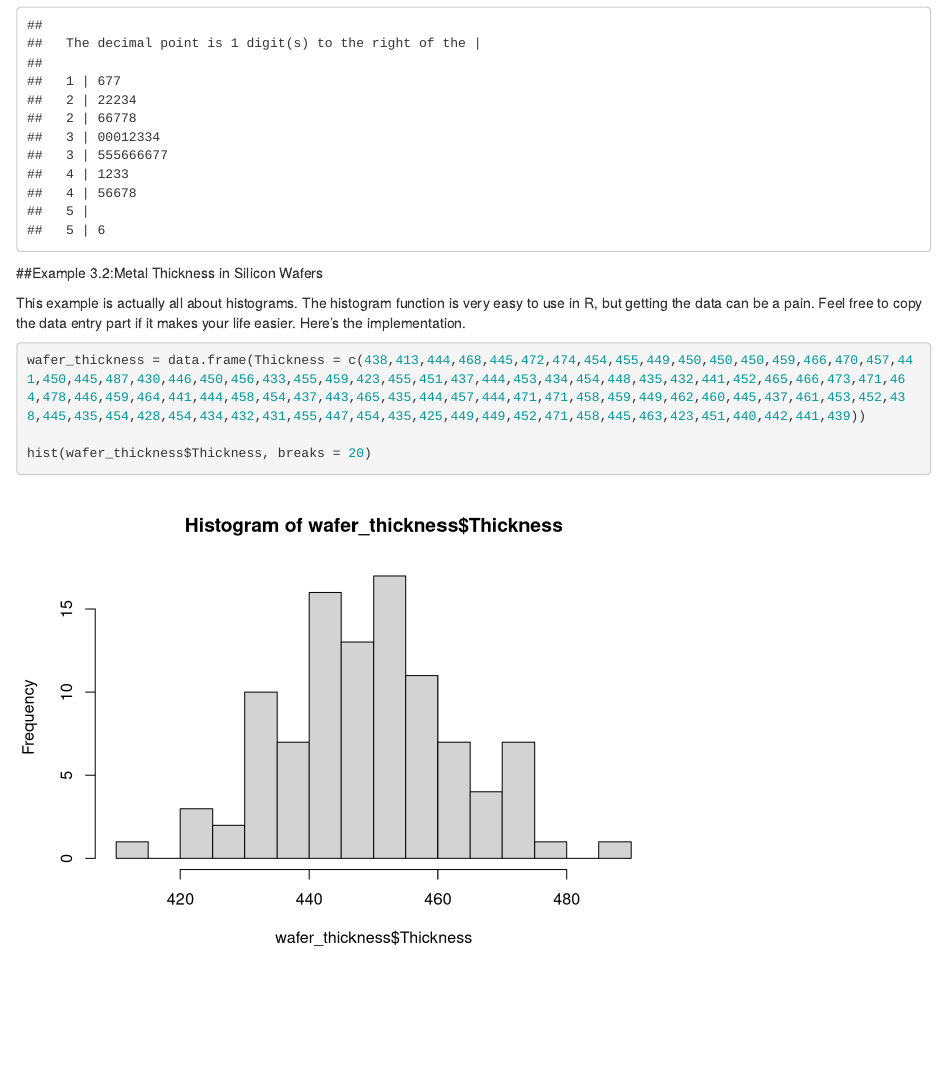
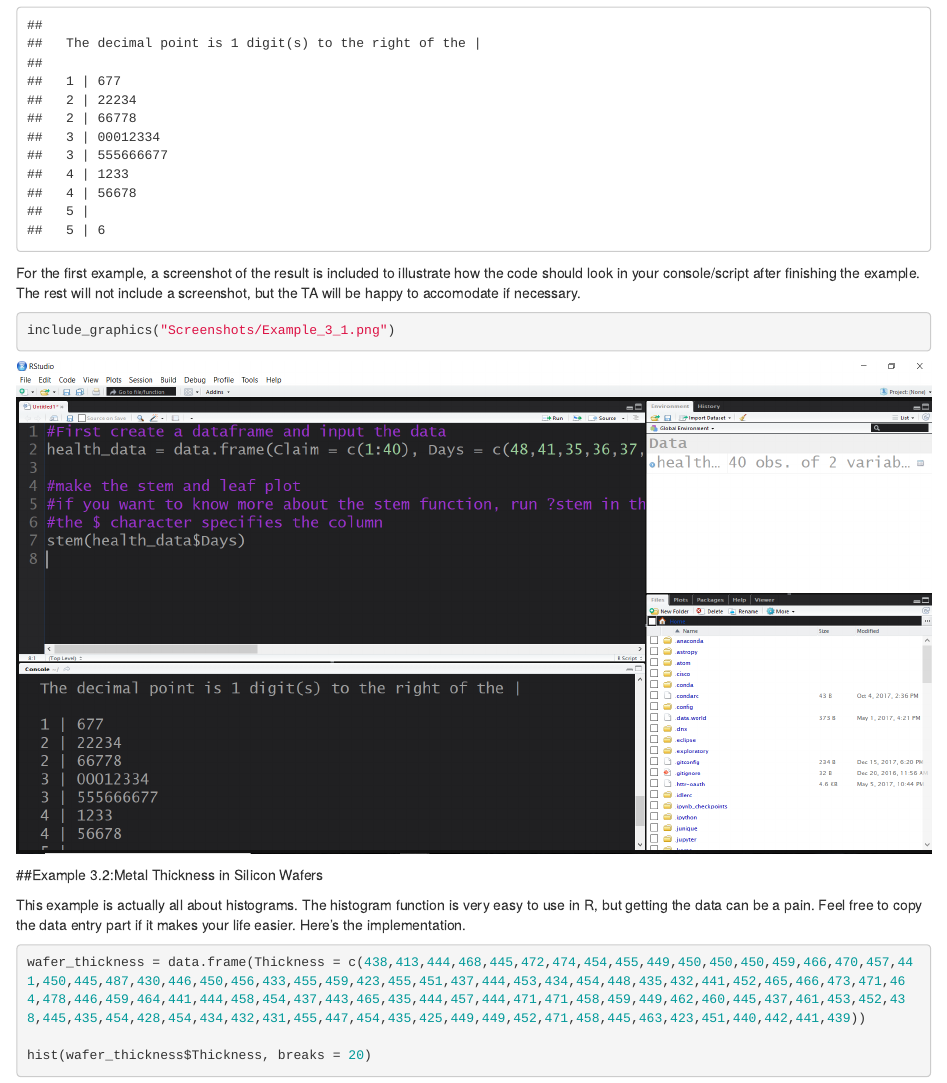
Before and after one commit to tylerjrichards/Quality_Control, an R Markdown document (chp3.Rmd): the page in a window 1100 px wide, from 3740 px down. Rendered offline with R 4.5, knitr and Pandoc, with nearby package versions; drawn as R Markdown's standard HTML page in place of the format the file asks for.

Commit message:
added another screenshot

````diff
--- a/chp3.Rmd
+++ b/chp3.Rmd
@@ -104,6 +104,12 @@ health_data = data.frame(Claim = c(1:40), Days = c(48,41,35,36,37,26,36,46,35,47
 #if you want to know more about the stem function, run ?stem in the console
 #the $ character specifies the column
 stem(health_data$Days)
+```
+
+For the first example, a screenshot of the result is included to illustrate how the code should look in your console/script after finishing the example. The rest will not include a screenshot, but the TA will be happy to accomodate if necessary.
+
+```{r}
+include_graphics("Screenshots/Example_3_1.png")
 ```
 
 
````
Also changed, not shown: Screenshots/Example_3_1.PNG (added).
